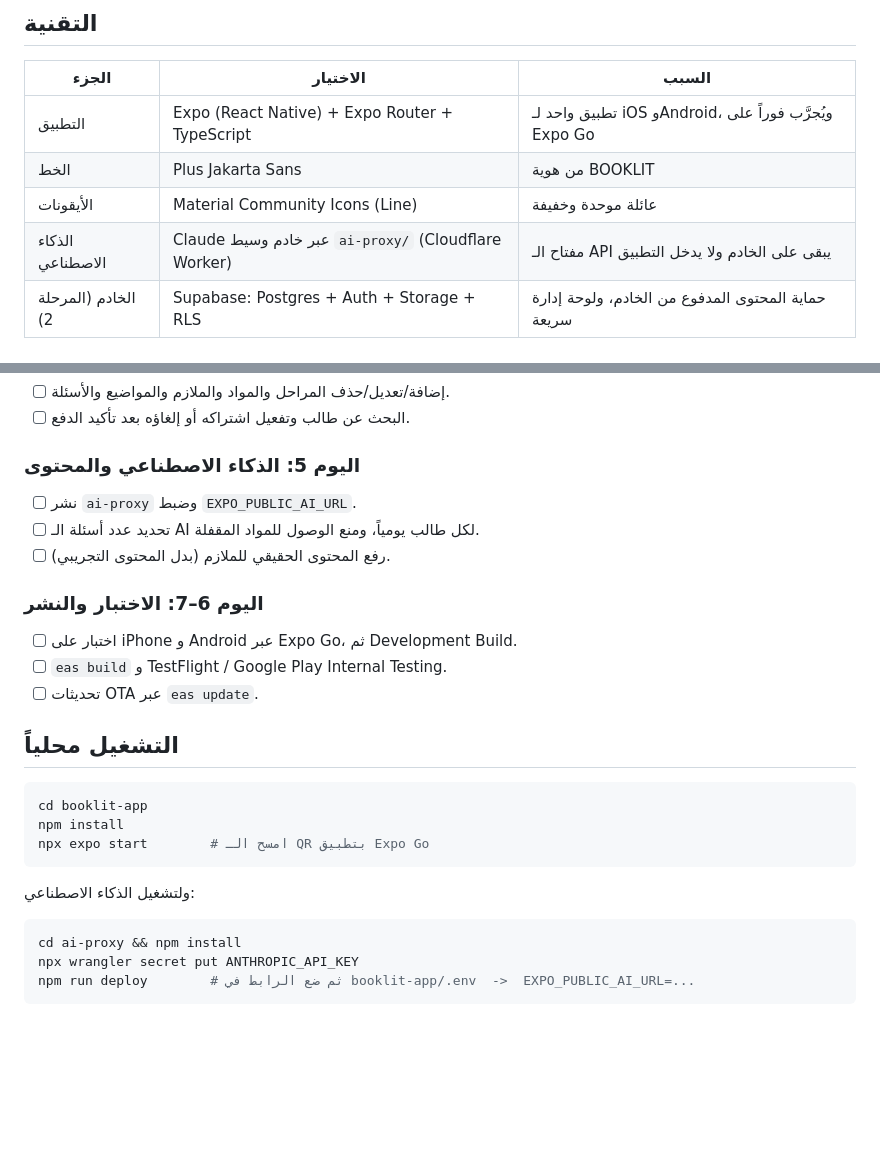
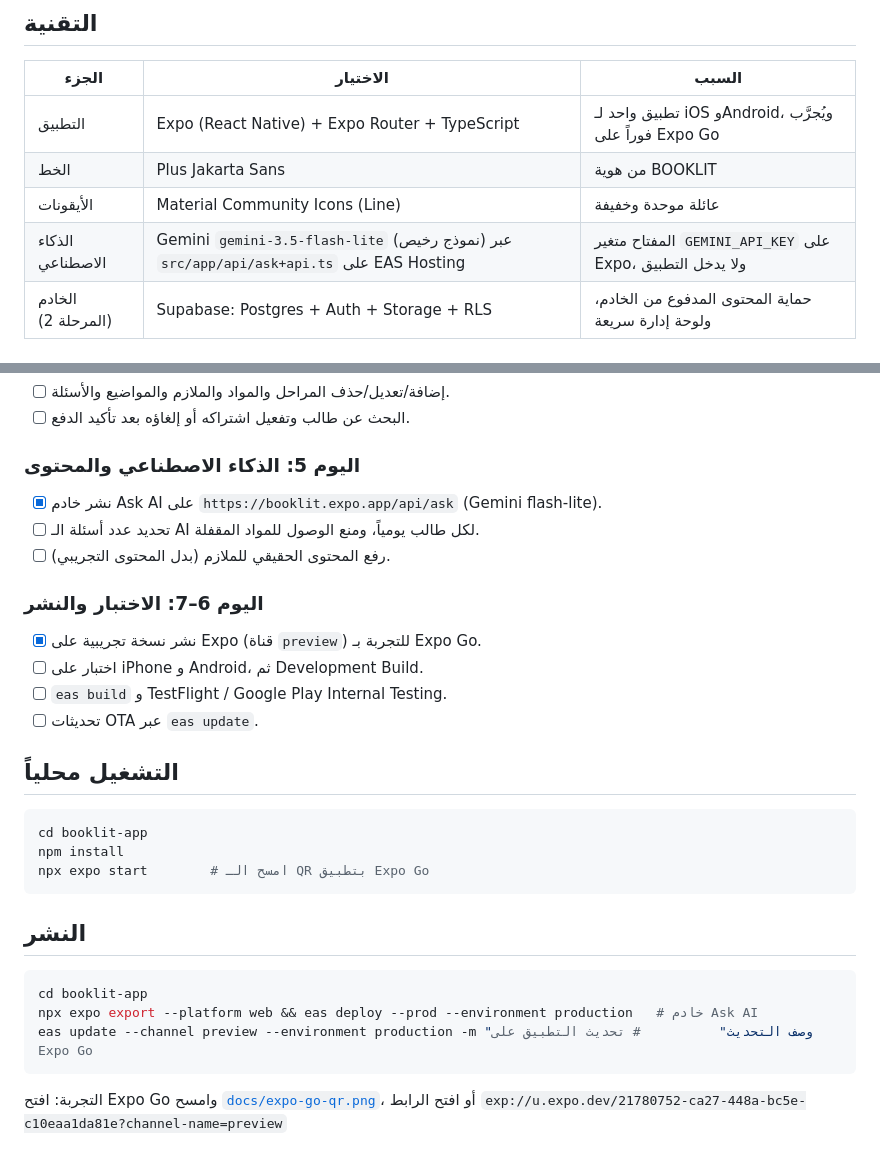
Before and after one commit to s43ci/HU-APP, a Markdown page: docs/plan.md, 2 parts joined by grey strips. Drawn GitHub-style; blank space fills up the shorter version.

````diff
--- a/docs/plan.md
+++ b/docs/plan.md
@@ -9,7 +9,7 @@
 | التطبيق | Expo (React Native) + Expo Router + TypeScript | تطبيق واحد لـ iOS وAndroid، ويُجرَّب فوراً على Expo Go |
 | الخط | Plus Jakarta Sans | من هوية BOOKLIT |
 | الأيقونات | Material Community Icons (Line) | عائلة موحدة وخفيفة |
-| الذكاء الاصطناعي | Claude عبر خادم وسيط `ai-proxy/` (Cloudflare Worker) | مفتاح الـ API يبقى على الخادم ولا يدخل التطبيق |
+| الذكاء الاصطناعي | Gemini `gemini-3.5-flash-lite` (نموذج رخيص) عبر `src/app/api/ask+api.ts` على EAS Hosting | المفتاح متغير `GEMINI_API_KEY` على Expo، ولا يدخل التطبيق |
 | الخادم (المرحلة 2) | Supabase: Postgres + Auth + Storage + RLS | حماية المحتوى المدفوع من الخادم، ولوحة إدارة سريعة |
 
 ## ما تم (اليوم 1–2): واجهة التطبيق كاملة
@@ -42,12 +42,13 @@
 - [ ] البحث عن طالب وتفعيل اشتراكه أو إلغاؤه بعد تأكيد الدفع.
 
 ### اليوم 5: الذكاء الاصطناعي والمحتوى
-- [ ] نشر `ai-proxy` وضبط `EXPO_PUBLIC_AI_URL`.
+- [x] نشر خادم Ask AI على `https://booklit.expo.app/api/ask` (Gemini flash-lite).
 - [ ] تحديد عدد أسئلة الـ AI لكل طالب يومياً، ومنع الوصول للمواد المقفلة.
 - [ ] رفع المحتوى الحقيقي للملازم (بدل المحتوى التجريبي).
 
 ### اليوم 6–7: الاختبار والنشر
-- [ ] اختبار على iPhone و Android عبر Expo Go، ثم Development Build.
+- [x] نشر نسخة تجريبية على Expo (قناة `preview`) للتجربة بـ Expo Go.
+- [ ] اختبار على iPhone و Android، ثم Development Build.
 - [ ] `eas build` و TestFlight / Google Play Internal Testing.
 - [ ] تحديثات OTA عبر `eas update`.
 
@@ -59,10 +60,13 @@ npm install
 npx expo start        # امسح الـ QR بتطبيق Expo Go
 ```
 
-ولتشغيل الذكاء الاصطناعي:
+## النشر
 
 ```bash
-cd ai-proxy && npm install
-npx wrangler secret put ANTHROPIC_API_KEY
-npm run deploy        # ثم ضع الرابط في booklit-app/.env  ->  EXPO_PUBLIC_AI_URL=...
+cd booklit-app
+npx expo export --platform web && eas deploy --prod --environment production   # خادم Ask AI
+eas update --channel preview --environment production -m "وصف التحديث"          # تحديث التطبيق على Expo Go
 ```
+
+التجربة: افتح Expo Go وامسح [`docs/expo-go-qr.png`](expo-go-qr.png)، أو افتح الرابط
+`exp://u.expo.dev/21780752-ca27-448a-bc5e-c10eaa1da81e?channel-name=preview`
````
Also changed, not shown: README.md (+5 -5 lines), booklit-app/README.md (+1 -1 lines), docs/expo-go-qr.png (added), 12 other files.
